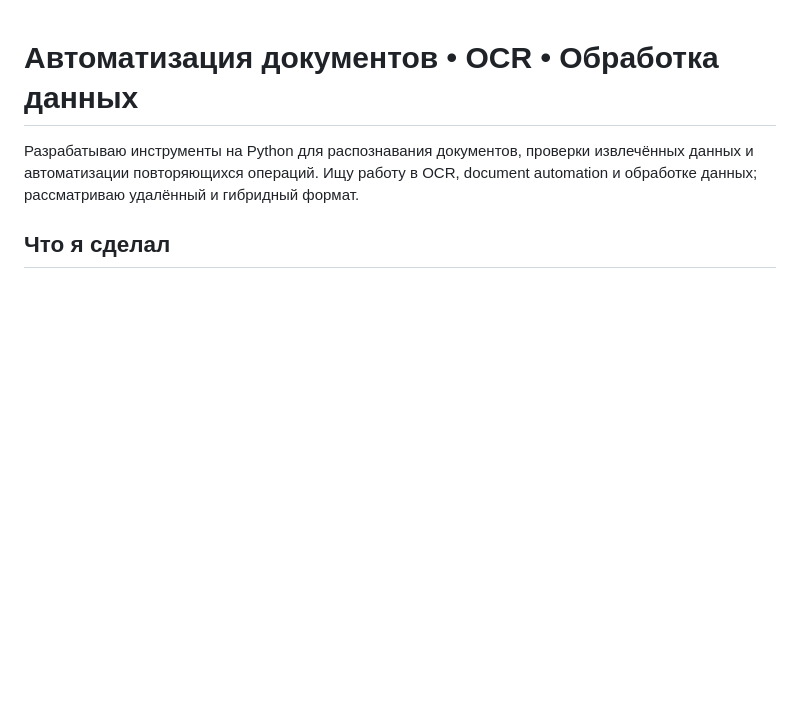
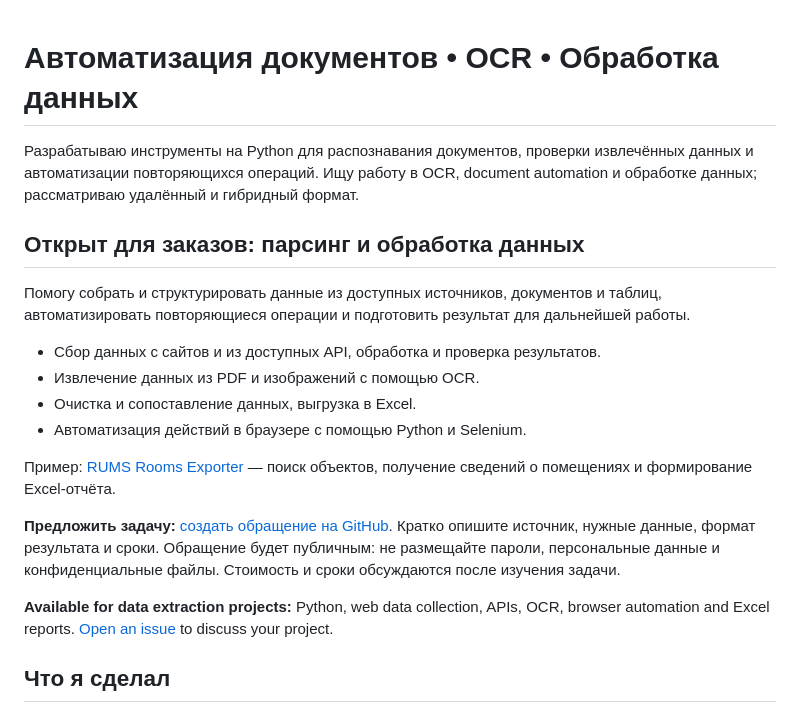
Before and after one commit to alexandrela191-hub/alexandrela191-hub, a Markdown page: README.md, the part around the change. Drawn GitHub-style; blank space fills up the shorter version.

Commit message:
Add data extraction services and project contact

```diff
--- a/README.md
+++ b/README.md
@@ -1,6 +1,21 @@
 # Автоматизация документов • OCR • Обработка данных
 
 Разрабатываю инструменты на Python для распознавания документов, проверки извлечённых данных и автоматизации повторяющихся операций. Ищу работу в OCR, document automation и обработке данных; рассматриваю удалённый и гибридный формат.
+
+## Открыт для заказов: парсинг и обработка данных
+
+Помогу собрать и структурировать данные из доступных источников, документов и таблиц, автоматизировать повторяющиеся операции и подготовить результат для дальнейшей работы.
+
+- Сбор данных с сайтов и из доступных API, обработка и проверка результатов.
+- Извлечение данных из PDF и изображений с помощью OCR.
+- Очистка и сопоставление данных, выгрузка в Excel.
+- Автоматизация действий в браузере с помощью Python и Selenium.
+
+Пример: [RUMS Rooms Exporter](https://github.com/alexandrela191-hub/RUMS-Rooms-Exporter) — поиск объектов, получение сведений о помещениях и формирование Excel-отчёта.
+
+**Предложить задачу:** [создать обращение на GitHub](https://github.com/alexandrela191-hub/RUMS-Rooms-Exporter/issues/new). Кратко опишите источник, нужные данные, формат результата и сроки. Обращение будет публичным: не размещайте пароли, персональные данные и конфиденциальные файлы. Стоимость и сроки обсуждаются после изучения задачи.
+
+**Available for data extraction projects:** Python, web data collection, APIs, OCR, browser automation and Excel reports. [Open an issue](https://github.com/alexandrela191-hub/RUMS-Rooms-Exporter/issues/new) to discuss your project.
 
 ## Что я сделал
 
```
